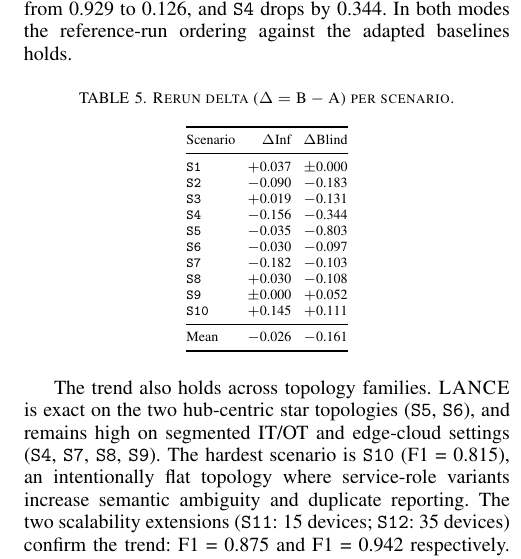
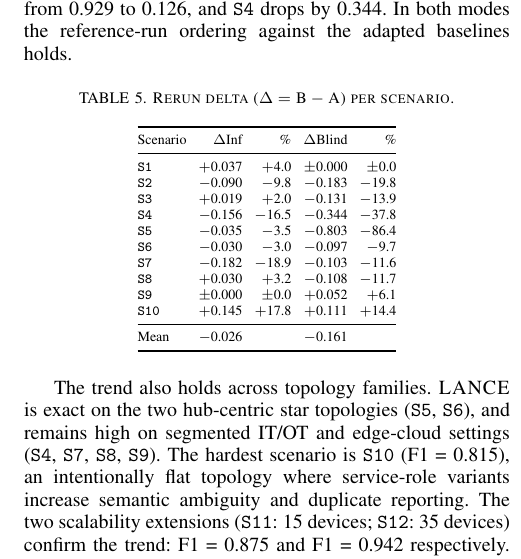
Before and after one commit to Tanguyvans/LANCE, a LaTeX paper (paper/paper_full.tex): part of one column of page 6 of 8, cut so that both start at the same text. Compiled offline with pdfLaTeX; a missing font is replaced by an installed copy or a similar font; a LaTeX package or settings file that is missing is left out.

Commit message:
Add relative % column to rerun delta table
Co-Authored-By: Claude Sonnet 4.6 <noreply@anthropic.com>

```diff
--- a/paper/paper_full.tex
+++ b/paper/paper_full.tex
@@ -583,22 +583,22 @@ the adapted baselines holds.
 \label{tab:rerun-delta}
 \scriptsize
 \setlength{\tabcolsep}{3pt}
-\begin{tabular}{@{}lrr@{}}
+\begin{tabular}{@{}lrrrr@{}}
 \toprule
-Scenario & $\Delta$Inf & $\Delta$Blind \\
+Scenario & $\Delta$Inf & \% & $\Delta$Blind & \% \\
 \midrule
-\texttt{S1}  & $+$0.037 & $\pm$0.000 \\
-\texttt{S2}  & $-$0.090 & $-$0.183 \\
-\texttt{S3}  & $+$0.019 & $-$0.131 \\
-\texttt{S4}  & $-$0.156 & $-$0.344 \\
-\texttt{S5}  & $-$0.035 & $-$0.803 \\
-\texttt{S6}  & $-$0.030 & $-$0.097 \\
-\texttt{S7}  & $-$0.182 & $-$0.103 \\
-\texttt{S8}  & $+$0.030 & $-$0.108 \\
-\texttt{S9}  & $\pm$0.000 & $+$0.052 \\
-\texttt{S10} & $+$0.145 & $+$0.111 \\
+\texttt{S1}  & $+$0.037 & $+$4.0  & $\pm$0.000 & $\pm$0.0 \\
+\texttt{S2}  & $-$0.090 & $-$9.8  & $-$0.183   & $-$19.8  \\
+\texttt{S3}  & $+$0.019 & $+$2.0  & $-$0.131   & $-$13.9  \\
+\texttt{S4}  & $-$0.156 & $-$16.5 & $-$0.344   & $-$37.8  \\
+\texttt{S5}  & $-$0.035 & $-$3.5  & $-$0.803   & $-$86.4  \\
+\texttt{S6}  & $-$0.030 & $-$3.0  & $-$0.097   & $-$9.7   \\
+\texttt{S7}  & $-$0.182 & $-$18.9 & $-$0.103   & $-$11.6  \\
+\texttt{S8}  & $+$0.030 & $+$3.2  & $-$0.108   & $-$11.7  \\
+\texttt{S9}  & $\pm$0.000 & $\pm$0.0 & $+$0.052 & $+$6.1  \\
+\texttt{S10} & $+$0.145 & $+$17.8 & $+$0.111   & $+$14.4  \\
 \midrule
-Mean         & $-$0.026 & $-$0.161 \\
+Mean         & $-$0.026 &         & $-$0.161   &          \\
 \bottomrule
 \end{tabular}
 \end{table}
```
